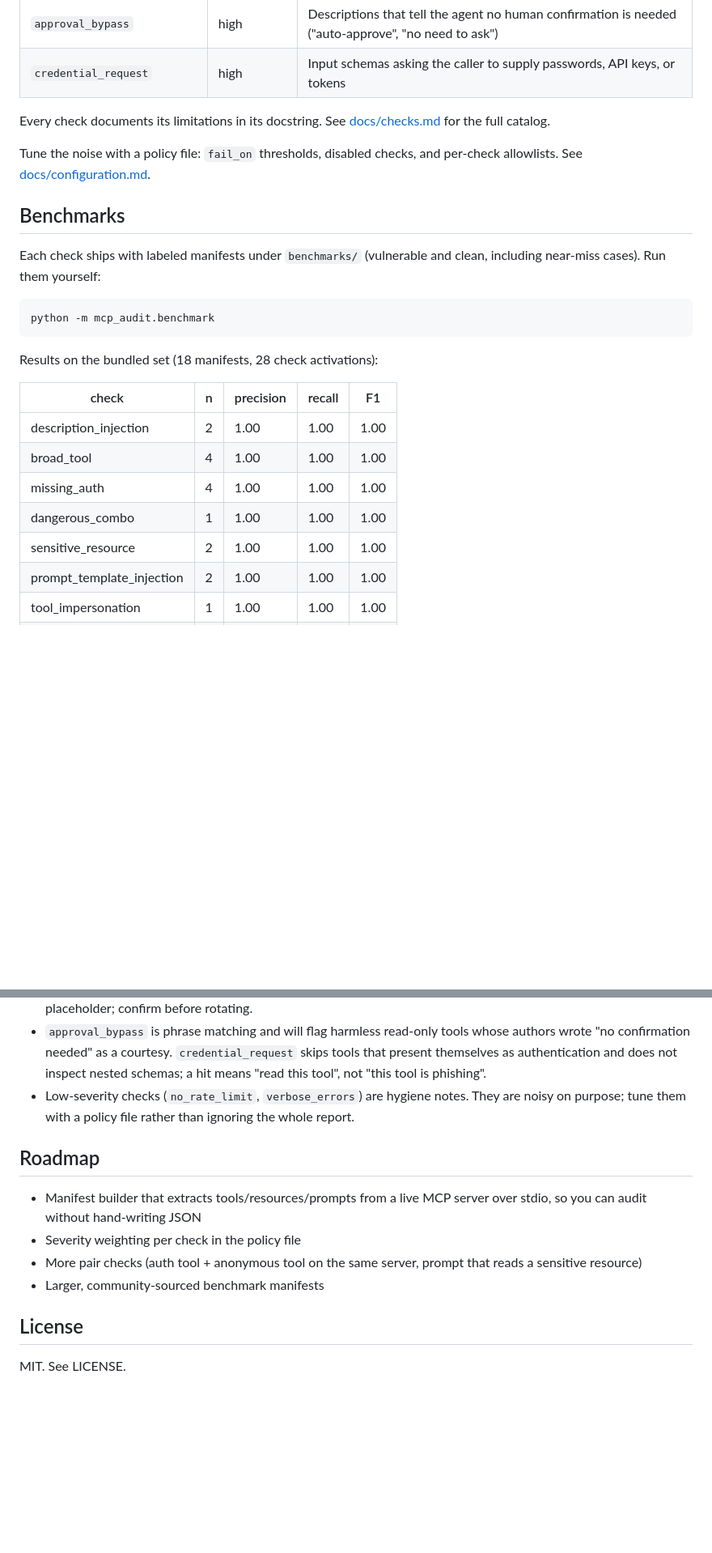
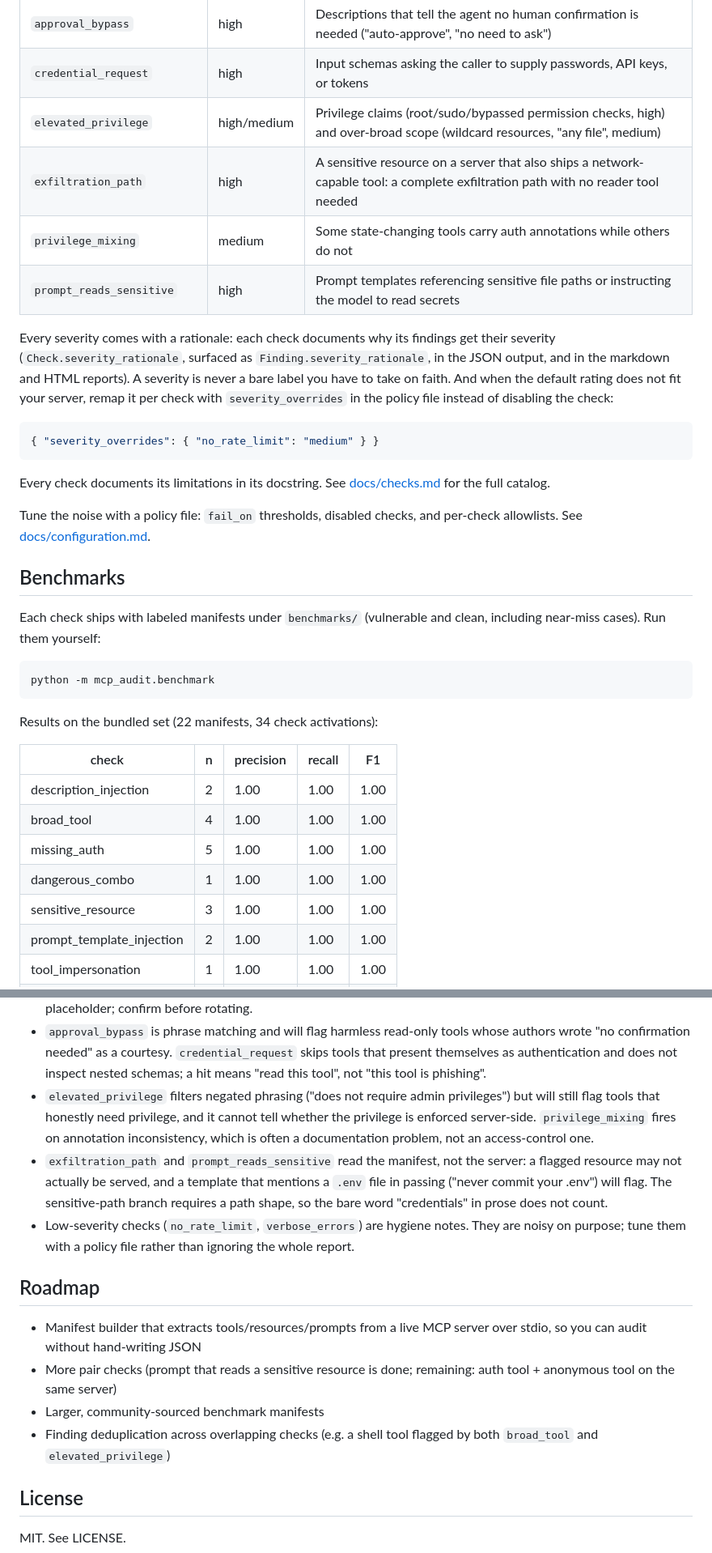
Before and after one commit to anushamukka9/mcp-audit, a Markdown page: README.md, 2 parts joined by grey strips. Shown at 81% size. GitHub-like rendering; blank space fills up the shorter version.

Commit message:
Release 0.4.0: document new checks, severity rationale, HTML format, fixture, and benchmark results

````diff
--- a/README.md
+++ b/README.md
@@ -88,6 +102,22 @@ and a decent template for how to write a manifest).
 | `embedded_secret` | critical/high | API keys, passwords, and key material baked into the manifest itself |
 | `approval_bypass` | high | Descriptions that tell the agent no human confirmation is needed ("auto-approve", "no need to ask") |
 | `credential_request` | high | Input schemas asking the caller to supply passwords, API keys, or tokens |
+| `elevated_privilege` | high/medium | Privilege claims (root/sudo/bypassed permission checks, high) and over-broad scope (wildcard resources, "any file", medium) |
+| `exfiltration_path` | high | A sensitive resource on a server that also ships a network-capable tool: a complete exfiltration path with no reader tool needed |
+| `privilege_mixing` | medium | Some state-changing tools carry auth annotations while others do not |
+| `prompt_reads_sensitive` | high | Prompt templates referencing sensitive file paths or instructing the model to read secrets |
+
+Every severity comes with a rationale: each check documents why its
+findings get their severity (`Check.severity_rationale`, surfaced as
+`Finding.severity_rationale`, in the JSON output, and in the markdown and
+HTML reports). A severity is never a bare label you have to take on
+faith. And when the default rating does not fit your server, remap it
+per check with `severity_overrides` in the policy file instead of
+disabling the check:
+
+```json
+{ "severity_overrides": { "no_rate_limit": "medium" } }
+```
 
 Every check documents its limitations in its docstring. See
 [docs/checks.md](docs/checks.md) for the full catalog.
@@ -104,15 +134,15 @@ clean, including near-miss cases). Run them yourself:
 python -m mcp_audit.benchmark
 ```
 
-Results on the bundled set (18 manifests, 28 check activations):
+Results on the bundled set (22 manifests, 34 check activations):
 
 | check | n | precision | recall | F1 |
 |---|---|---|---|---|
 | description_injection | 2 | 1.00 | 1.00 | 1.00 |
 | broad_tool | 4 | 1.00 | 1.00 | 1.00 |
-| missing_auth | 4 | 1.00 | 1.00 | 1.00 |
+| missing_auth | 5 | 1.00 | 1.00 | 1.00 |
 | dangerous_combo | 1 | 1.00 | 1.00 | 1.00 |
-| sensitive_resource | 2 | 1.00 | 1.00 | 1.00 |
+| sensitive_resource | 3 | 1.00 | 1.00 | 1.00 |
 | prompt_template_injection | 2 | 1.00 | 1.00 | 1.00 |
 | tool_impersonation | 1 | 1.00 | 1.00 | 1.00 |
 | weak_input_schema | 4 | 1.00 | 1.00 | 1.00 |
@@ -224,6 +258,16 @@ Fail the build or upload SARIF to code scanning. See
   `credential_request` skips tools that present themselves as
   authentication and does not inspect nested schemas; a hit means "read
   this tool", not "this tool is phishing".
+- `elevated_privilege` filters negated phrasing ("does not require admin
+  privileges") but will still flag tools that honestly need privilege, and
+  it cannot tell whether the privilege is enforced server-side.
+  `privilege_mixing` fires on annotation inconsistency, which is often a
+  documentation problem, not an access-control one.
+- `exfiltration_path` and `prompt_reads_sensitive` read the manifest, not
+  the server: a flagged resource may not actually be served, and a
+  template that mentions a `.env` file in passing ("never commit your
+  .env") will flag. The sensitive-path branch requires a path shape, so
+  the bare word "credentials" in prose does not count.
 - Low-severity checks (`no_rate_limit`, `verbose_errors`) are hygiene
   notes. They are noisy on purpose; tune them with a policy file rather
   than ignoring the whole report.
@@ -232,10 +276,11 @@ Fail the build or upload SARIF to code scanning. See
 
 - Manifest builder that extracts tools/resources/prompts from a live MCP
   server over stdio, so you can audit without hand-writing JSON
-- Severity weighting per check in the policy file
-- More pair checks (auth tool + anonymous tool on the same server, prompt
-  that reads a sensitive resource)
+- More pair checks (prompt that reads a sensitive resource is done;
+  remaining: auth tool + anonymous tool on the same server)
 - Larger, community-sourced benchmark manifests
+- Finding deduplication across overlapping checks (e.g. a shell tool
+  flagged by both `broad_tool` and `elevated_privilege`)
 
 ## License
 
````
Also changed, not shown: other parts of README.md (+24 -6 lines).
